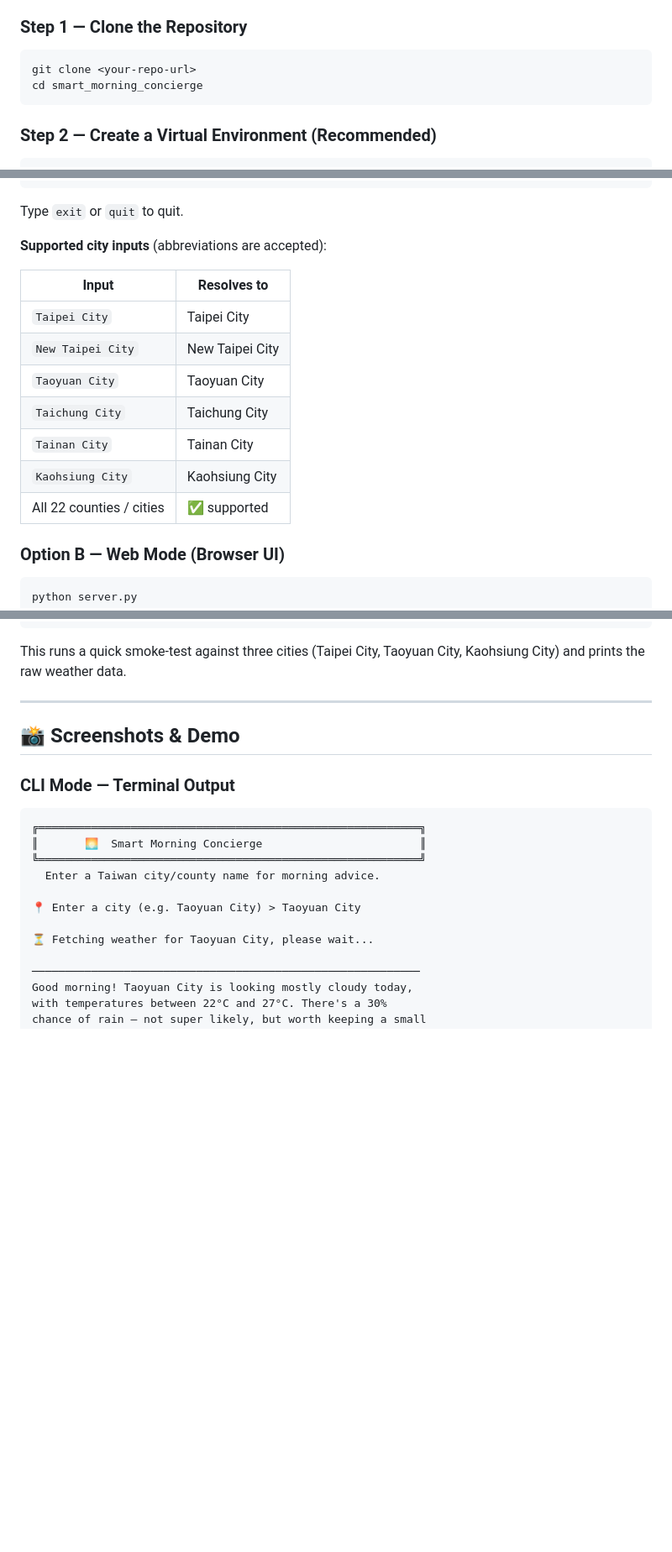
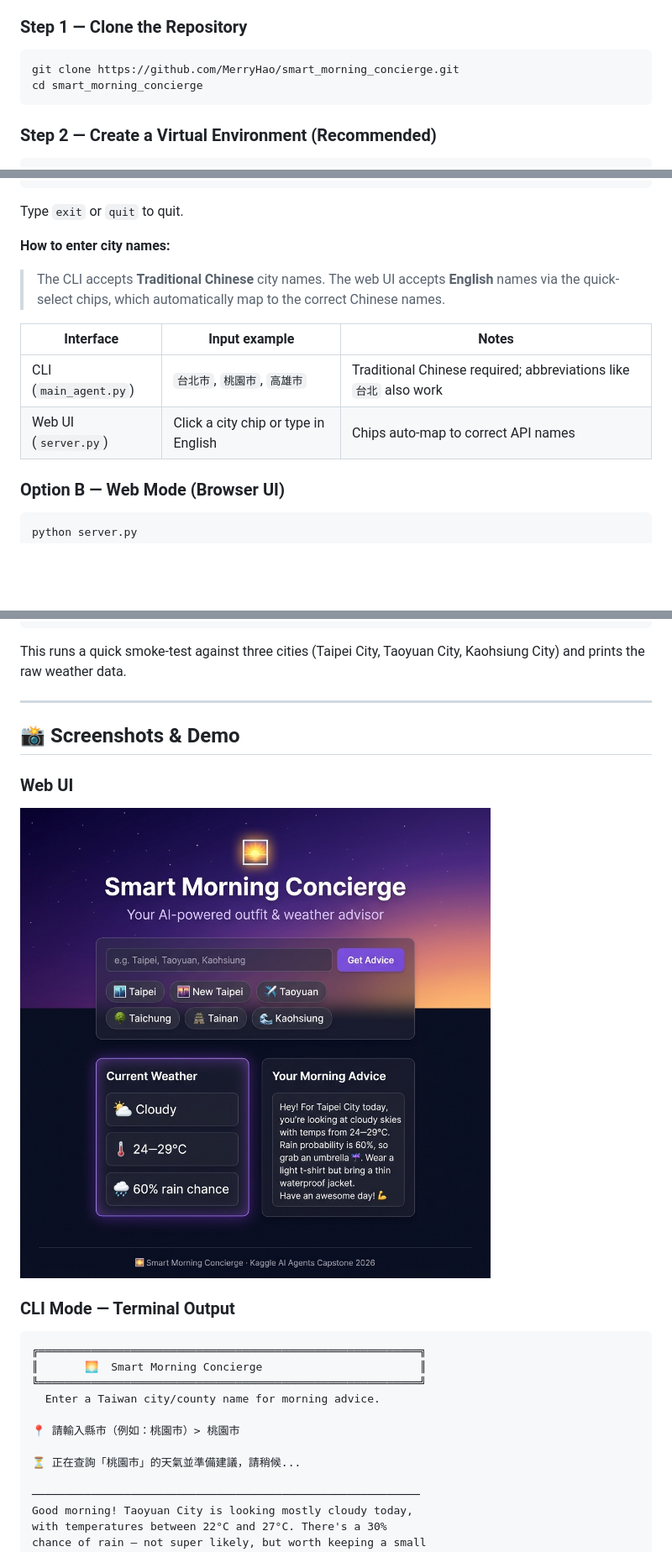
Before and after one commit to MerryHao/smart_morning_concierge, a Markdown page: README.md, 3 parts joined by grey strips. Shown: that part at 84% size. Rendered like a GitHub page; pictures changed too: docs/web_ui.png (added); blank space fills up the shorter version.

Commit message:
docs: fix city input table, add web UI screenshot, fix clone URL
- Replace misleading English-only city table with accurate CLI vs Web note
- Fix git clone URL from placeholder to real GitHub URL
- Add web UI screenshot (docs/web_ui.png) to Screenshots section

````diff
--- a/README.md
+++ b/README.md
@@ -131,7 +131,7 @@ Before you begin, make sure you have the following:
 ### Step 1 — Clone the Repository
 
 ```bash
-git clone <your-repo-url>
+git clone https://github.com/MerryHao/smart_morning_concierge.git
 cd smart_morning_concierge
 ```
 
@@ -214,17 +214,14 @@ Have an awesome day out there! 💪
 
 Type `exit` or `quit` to quit.
 
-**Supported city inputs** (abbreviations are accepted):
+**How to enter city names:**
 
-| Input | Resolves to |
-|---|---|
-| `Taipei City` | Taipei City |
-| `New Taipei City` | New Taipei City |
-| `Taoyuan City` | Taoyuan City |
-| `Taichung City` | Taichung City |
-| `Tainan City` | Tainan City |
-| `Kaohsiung City` | Kaohsiung City |
-| All 22 counties / cities | ✅ supported |
+> The CLI accepts **Traditional Chinese** city names. The web UI accepts **English** names via the quick-select chips, which automatically map to the correct Chinese names.
+
+| Interface | Input example | Notes |
+|---|---|---|
+| CLI (`main_agent.py`) | `台北市`, `桃園市`, `高雄市` | Traditional Chinese required; abbreviations like `台北` also work |
+| Web UI (`server.py`) | Click a city chip or type in English | Chips auto-map to correct API names |
 
 ### Option B — Web Mode (Browser UI)
 
@@ -253,6 +250,10 @@ This runs a quick smoke-test against three cities (Taipei City, Taoyuan City, Ka
 
 ## 📸 Screenshots & Demo
 
+### Web UI
+
+![Web UI](docs/web_ui.png)
+
 ### CLI Mode — Terminal Output
 
 ```
@@ -261,9 +262,9 @@ This runs a quick smoke-test against three cities (Taipei City, Taoyuan City, Ka
 ╚══════════════════════════════════════════════════════════╝
   Enter a Taiwan city/county name for morning advice.
 
-📍 Enter a city (e.g. Taoyuan City) > Taoyuan City
+📍 請輸入縣市（例如：桃園市）> 桃園市
 
-⏳ Fetching weather for Taoyuan City, please wait...
+⏳ 正在查詢「桃園市」的天氣並準備建議，請稍候...
 
 ───────────────────────────────────────────────────────────
 Good morning! Taoyuan City is looking mostly cloudy today,
````
